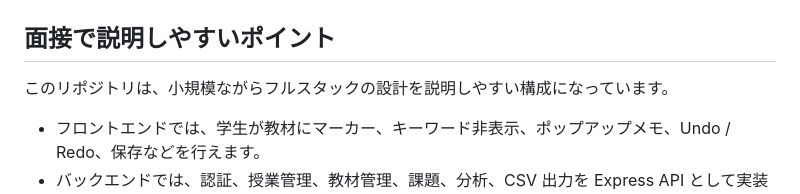
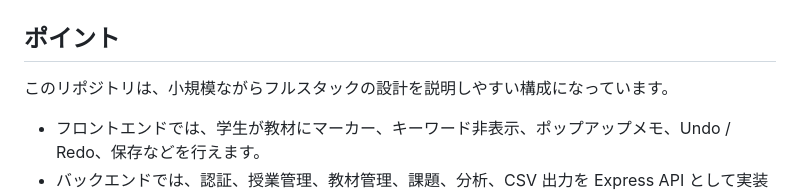
Before and after one commit to 1xiaohuozi/Gakuzai_demo, a Markdown page: README.ja.md, the part around the change. Drawn GitHub-style.

Commit message:
Revise section title and enhance feature description
Updated section title and improved clarity of features.

```diff
--- a/README.ja.md
+++ b/README.ja.md
@@ -18,7 +18,7 @@ GAKUZAI Demo は、授業中に学生が電子教材を自分の理解に合わ
 |---|---|
 | ![Student course page](docs/screenshots/student-courses.png) | ![Student textbook editor](docs/screenshots/student-editor.png) |
 
-## 面接で説明しやすいポイント
+## ポイント
 
 このリポジトリは、小規模ながらフルスタックの設計を説明しやすい構成になっています。
 
```
